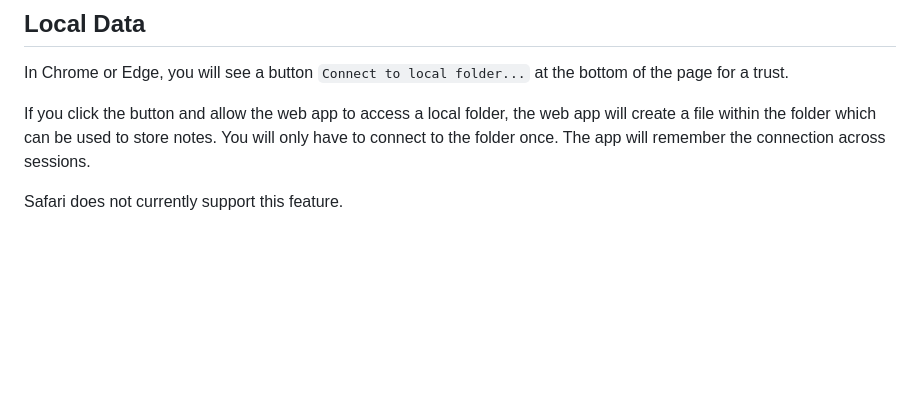
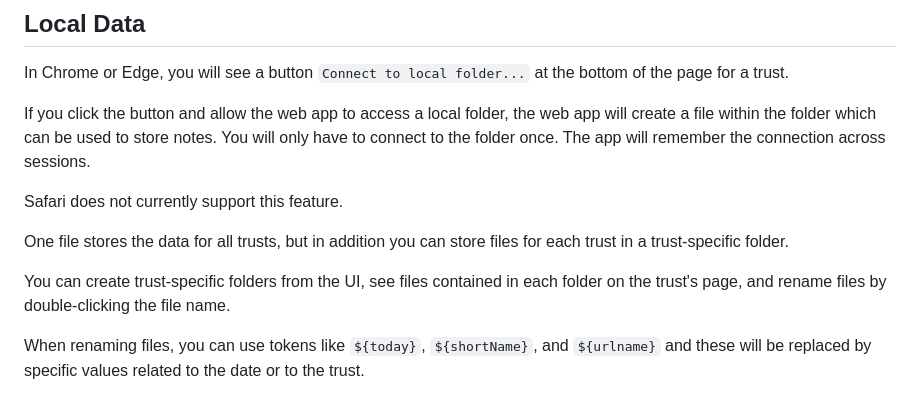
Before and after one commit to nhsresearch/nhsresearch.github.io, a Markdown page: README.md, the part around the change. Drawn GitHub-style; blank space fills up the shorter version.

```diff
--- a/README.md
+++ b/README.md
@@ -202,3 +202,9 @@ If you click the button and allow the web app to access a local folder, the web
 You will only have to connect to the folder once. The app will remember the connection across sessions.
 
 Safari does not currently support this feature.
+
+One file stores the data for all trusts, but in addition you can store files for each trust in a trust-specific folder.
+
+You can create trust-specific folders from the UI, see files contained in each folder on the trust's page, and rename files by double-clicking the file name.
+
+When renaming files, you can use tokens like `${today}`, `${shortName}`, and `${urlname}` and these will be replaced by specific values related to the date or to the trust.
```
